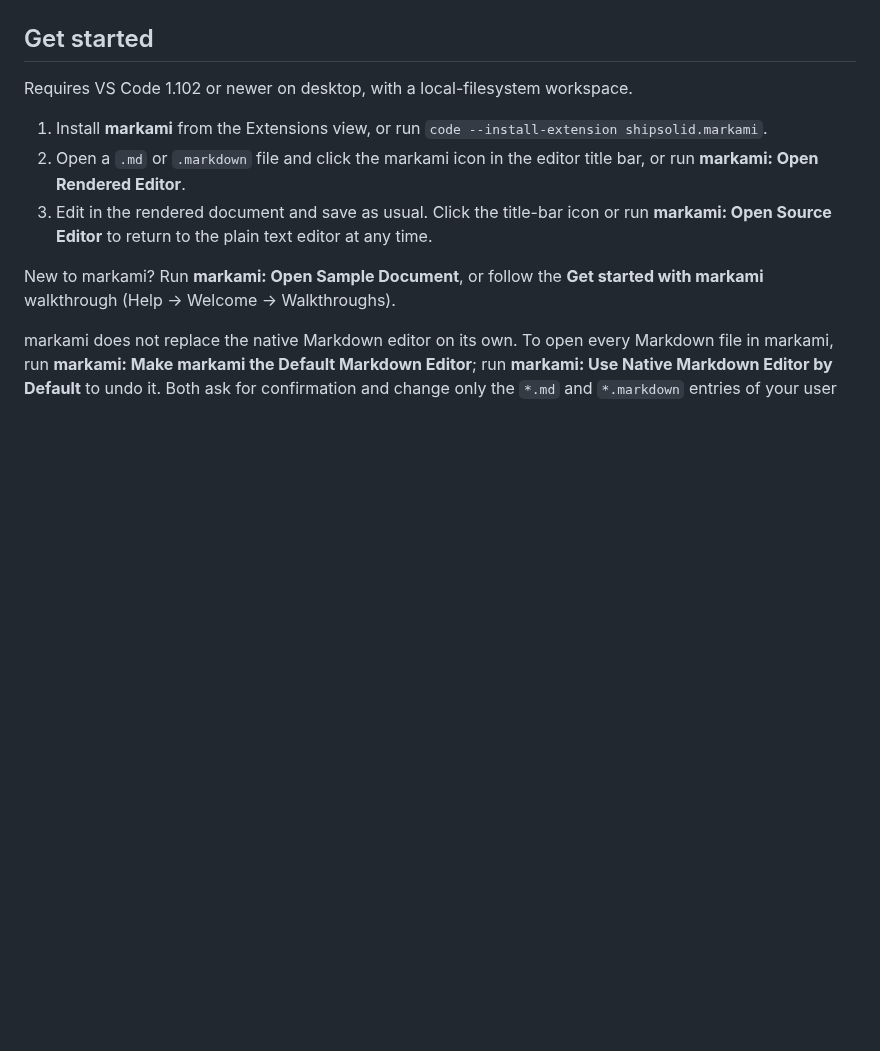
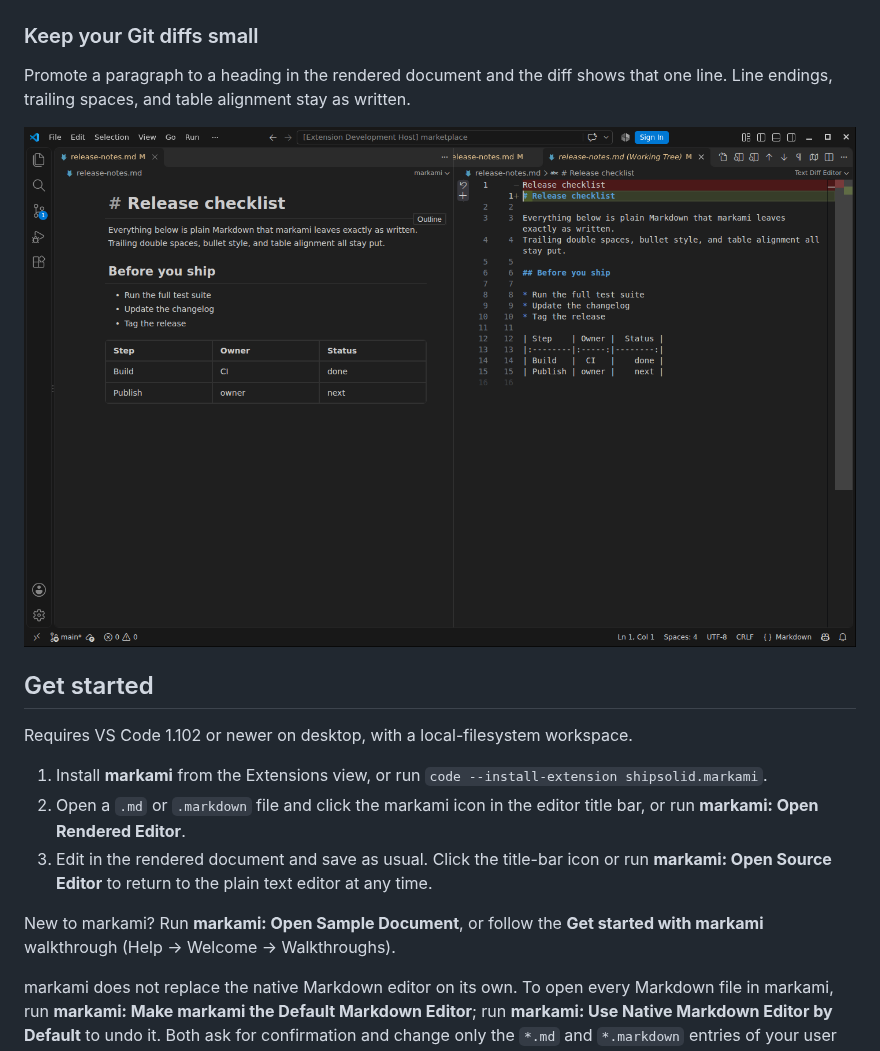
Before and after one commit to shipsolid/markami, a Markdown page: README.md, the part around one of its changes. Drawn GitHub-style; pictures changed too: media/marketplace/git-diff.png (added); blank space fills up the shorter version.

```diff
--- a/README.md
+++ b/README.md
@@ -26,6 +31,11 @@ Reveal exact syntax for the active block without switching the whole document aw
 Mermaid, math, syntax highlighting, and table editing ship locally and continue to work offline.
 
 ![markami rendering Mermaid, math, highlighted code, and a GitHub Flavored Markdown table in VS Code](media/marketplace/technical-markdown.png)
+### Keep your Git diffs small
+
+Promote a paragraph to a heading in the rendered document and the diff shows that one line. Line endings, trailing spaces, and table alignment stay as written.
+
+![markami beside a Git diff in which promoting one paragraph to a heading changed exactly one line](media/marketplace/git-diff.png)
 <!-- marketplace-gallery:end -->
 
 ## Get started
```
Also changed, not shown: other parts of README.md (+5 -0 lines), media/marketplace/demo.gif (added), media/marketplace/rendered-editor.png, media/marketplace/source-preserving-editing.png, media/marketplace/technical-markdown.png.
